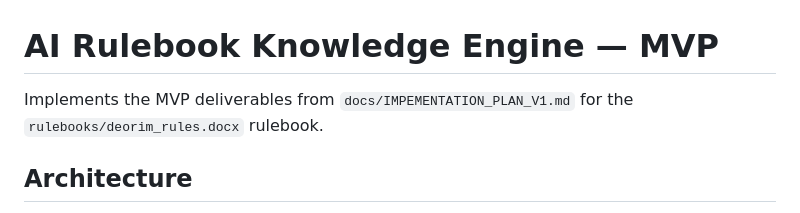
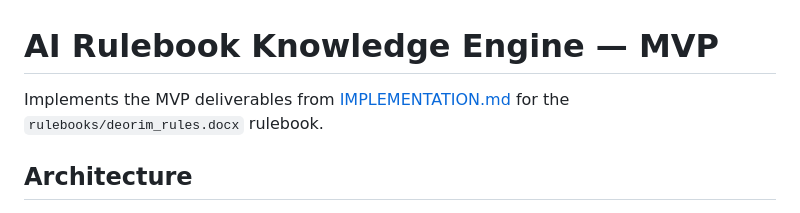
Before and after one commit to crispcat/slitherer, a Markdown page: README.md, the part around the change. GitHub-like rendering.

Commit message:
Rename implementation plan to IMPLEMENTATION.md and remove docs/ folder
Generated with [Devin](https://devin.ai)

Co-Authored-By: Devin <158243242+devin-ai-integration[bot]@users.noreply.github.com>

```diff
--- a/README.md
+++ b/README.md
@@ -1,6 +1,6 @@
 # AI Rulebook Knowledge Engine — MVP
 
-Implements the MVP deliverables from `docs/IMPEMENTATION_PLAN_V1.md` for the
+Implements the MVP deliverables from [IMPLEMENTATION.md](IMPLEMENTATION.md) for the
 `rulebooks/deorim_rules.docx` rulebook.
 
 ## Architecture
```
Also changed, not shown: IMPLEMENTATION.md (renamed from docs/IMPEMENTATION_PLAN_V1.md).
